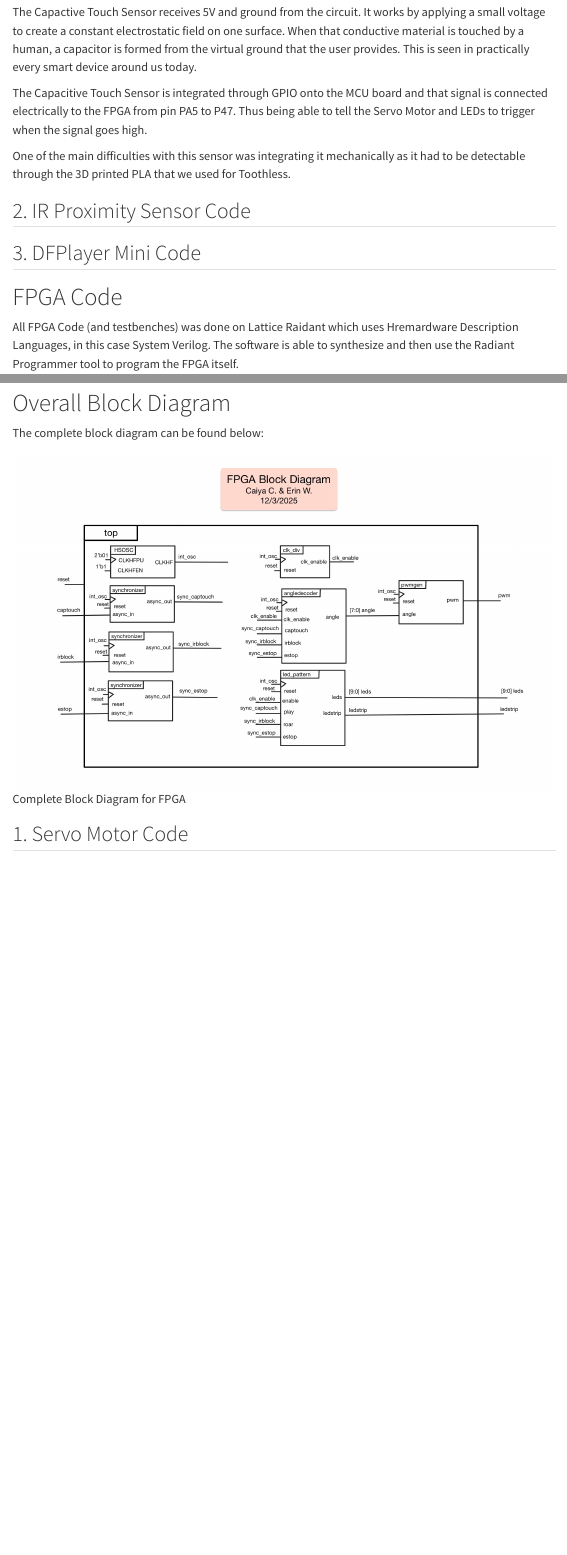
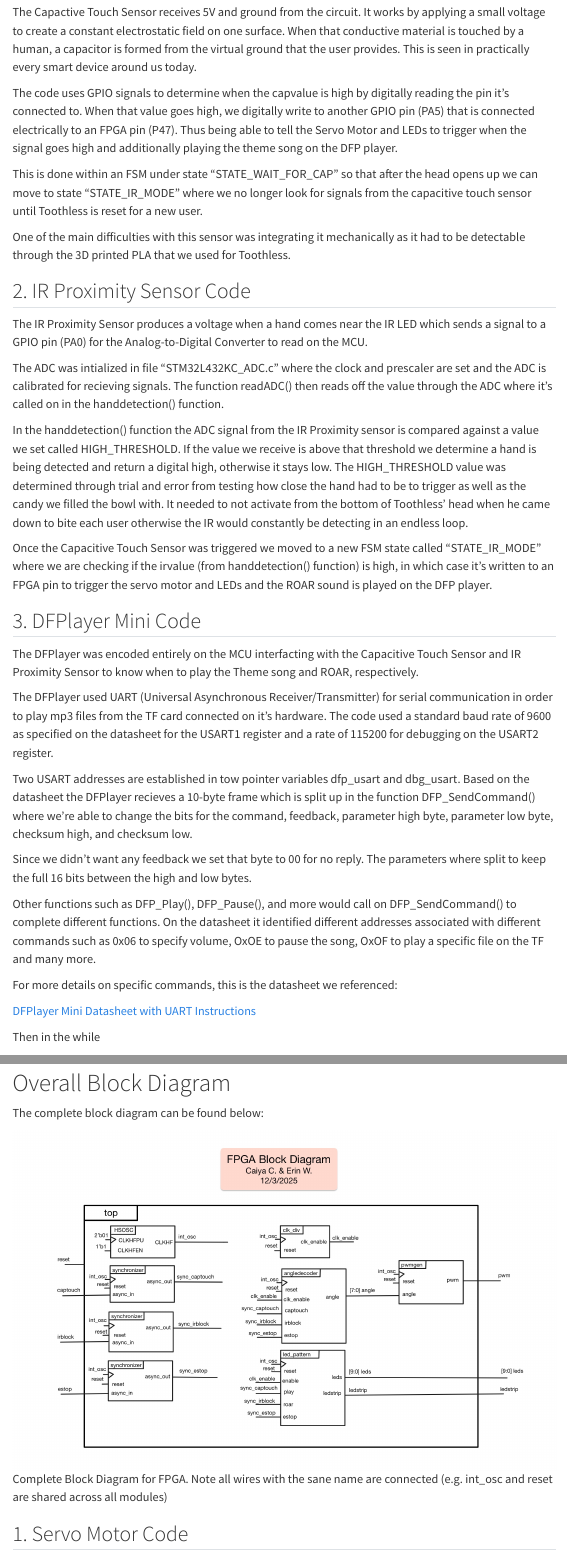
Before and after one commit to erinlywang/toothless-candy-bucket, a Quarto document (software.qmd): the page in a window 1100 px wide, from 250 px down, and a second part further down, joined at a grey line. Rendered offline with R 4.5, knitr and Pandoc in place of Quarto, with nearby package versions; menus at the side of the page are left out.

Commit message:
All MCU sections for software

```diff
--- a/software.qmd
+++ b/software.qmd
@@ -9,13 +9,37 @@ All MCU Code was done on SEGGER Embedded Studio (IDE) which has a C development
 ## 1. Capacitive Touch Sensor Code
 The Capactive Touch Sensor receives 5V and ground from the circuit. It works by applying a small voltage to create a constant electrostatic field on one surface. When that conductive material is touched by a human, a capacitor is formed from the virtual ground that the user provides. This is seen in practically every smart device around us today.
 
-The Capacitive Touch Sensor is integrated through GPIO onto the MCU board and that signal is connected electrically to the FPGA from pin PA5 to P47. Thus being able to tell the Servo Motor and LEDs to trigger when the signal goes high.
+The code uses GPIO signals to determine when the capvalue is high by digitally reading the pin it's connected to. When that value goes high, we digitally write to another GPIO pin (PA5) that is connected electrically to an FPGA pin (P47). Thus being able to tell the Servo Motor and LEDs to trigger when the signal goes high and additionally playing the theme song on the DFP player.
+
+This is done within an FSM under state "STATE_WAIT_FOR_CAP" so that after the head opens up we can move to state "STATE_IR_MODE" where we no longer look for signals from the capacitive touch sensor until Toothless is reset for a new user.
 
 One of the main difficulties with this sensor was integrating it mechanically as it had to be detectable through the 3D printed PLA that we used for Toothless.
 
 ## 2. IR Proximity Sensor Code
+The IR Proximity Sensor produces a voltage when a hand comes near the IR LED which sends a signal to a GPIO pin (PA0) for the Analog-to-Digital Converter to read on the MCU.
+
+The ADC was intialized in file "STM32L432KC_ADC.c" where the clock and prescaler are set and the ADC is calibrated for recieving signals. The function readADC() then reads off the value through the ADC where it's called on in the handdetection() function.
+
+In the handdetection() function the ADC signal from the IR Proximity sensor is compared against a value we set called HIGH_THRESHOLD. If the value we receive is above that threshold we determine a hand is being detected and return a digital high, otherwise it stays low. The HIGH_THRESHOLD value was determined through trial and error from testing how close the hand had to be to trigger as well as the candy we filled the bowl with. It needed to not activate from the bottom of Toothless' head when he came down to bite each user otherwise the IR would constantly be detecting in an endless loop.
+
+Once the Capacitive Touch Sensor was triggered we moved to a new FSM state called "STATE_IR_MODE" where we are checking if the irvalue (from handdetection() function) is high, in which case it's written to an FPGA pin to trigger the servo motor and LEDs and the ROAR sound is played on the DFP player.
 
 ## 3. DFPlayer Mini Code
+The DFPlayer was encoded entirely on the MCU interfacting with the Capacitive Touch Sensor and IR Proximity Sensor to know when to play the Theme song and ROAR, respectively.
+
+The DFPlayer used UART (Universal Asynchronous Receiver/Transmitter) for serial communication in order to play mp3 files from the TF card connected on it's hardware. The code used a standard baud rate of 9600 as specified on the datasheet for the USART1 register and a rate of 115200 for debugging on the USART2 register.
+
+Two USART addresses are established in tow pointer variables dfp_usart and dbg_usart. Based on the datasheet the DFPlayer recieves a 10-byte frame which is split up in the function DFP_SendCommand() where we're able to change the bits for the command, feedback, parameter high byte, parameter low byte, checksum high, and checksum low.
+
+Since we didn't want any feedback we set that byte to 00 for no reply. The parameters where split to keep the full 16 bits between the high and low bytes.
+
+Other functions such as DFP_Play(), DFP_Pause(), and more would call on DFP_SendCommand() to complete different functions. On the datasheet it identified different addresses associated with different commands such as 0x06 to specify volume, OxOE to pause the song, OxOF to play a specific file on the TF and many more.
+
+For more details on specific commands, this is the datasheet we referenced:
+
+[DFPlayer Mini Datasheet with UART Instructions](https://picaxe.com/docs/spe033.pdf)
+
+Then in the while
 
 
 # FPGA Code
@@ -24,7 +48,7 @@ All FPGA Code (and testbenches) was done on Lattice Raidant which uses Hremardwa
 # Overall Block Diagram
 The complete block diagram can be found below:
 
-![Complete Block Diagram for FPGA](images/CompleteBlockDiagram.jpg)
+![Complete Block Diagram for FPGA. Note all wires with the sane name are connected (e.g. int_osc and reset are shared across all modules)](images/CompleteBlockDiagram.jpg)
 
 ## 1. Servo Motor Code
 
```
